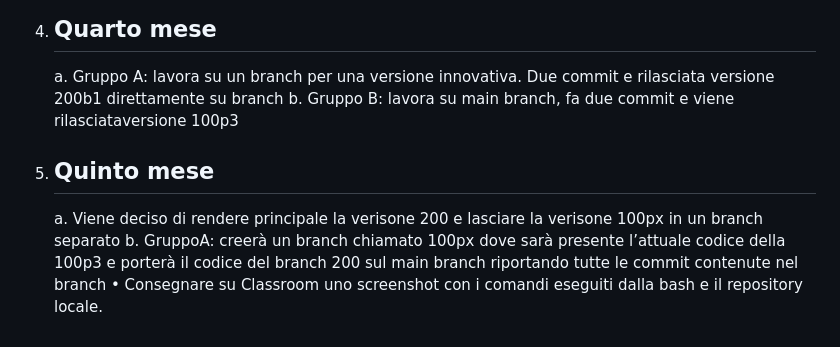
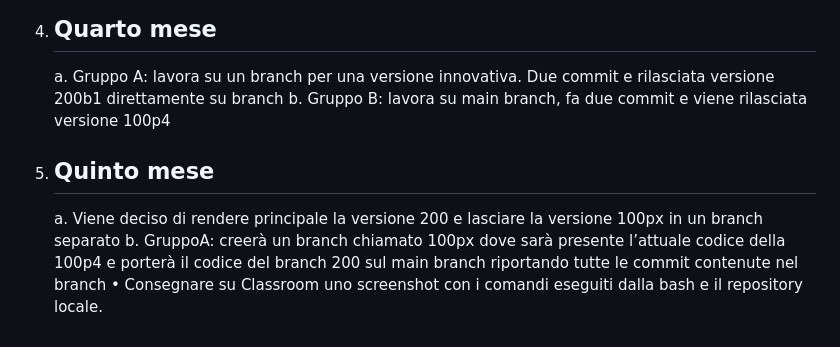
Before and after one commit to FabioBarontini/verificaGPOI, a Markdown page: README.md, the part around the change. Rendered like a GitHub page.

```diff
--- a/README.md
+++ b/README.md
@@ -54,8 +54,8 @@ In questo esercizio dovrete simulare di avere il dono dell’ubiquità e essere
     c.	Al termine verrà rilascita la verisone 100p3
 4.	## Quarto mese
     a.	Gruppo A: lavora su un branch per una versione innovativa. Due commit e rilasciata versione 200b1 direttamente su branch
-    b.	Gruppo B: lavora su main branch, fa due commit e viene rilasciataversione 100p3
+    b.	Gruppo B: lavora su main branch, fa due commit e viene rilasciata versione 100p4
 5.	## Quinto mese
-    a.	Viene deciso di rendere principale la verisone 200 e lasciare la verisone 100px in un branch separato
-    b.	GruppoA: creerà un branch chiamato 100px dove sarà presente l’attuale codice della 100p3 e porterà il codice del branch 200 sul main branch riportando tutte le commit contenute nel branch
+    a.	Viene deciso di rendere principale la versione 200 e lasciare la versione 100px in un branch separato
+    b.	GruppoA: creerà un branch chiamato 100px dove sarà presente l’attuale codice della 100p4 e porterà il codice del branch 200 sul main branch riportando tutte le commit contenute nel branch
     •	Consegnare su Classroom uno screenshot con i comandi eseguiti dalla bash e il repository locale.
```
